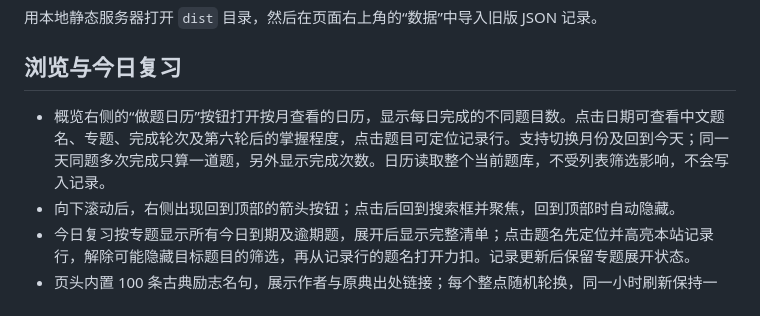
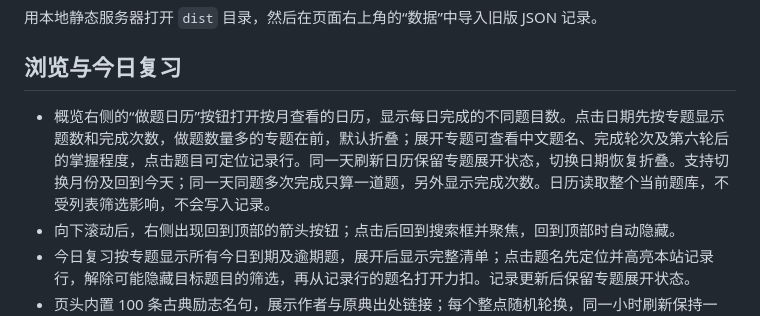
Before and after one commit to Whitecat5257/hot100-review, a Markdown page: README.md, the part around the change. GitHub-like rendering.

Commit message:
Document grouped daily topic history

```diff
--- a/README.md
+++ b/README.md
@@ -15,7 +15,7 @@
 
 ## 浏览与今日复习
 
-- 概览右侧的“做题日历”按钮打开按月查看的日历，显示每日完成的不同题目数。点击日期可查看中文题名、专题、完成轮次及第六轮后的掌握程度，点击题目可定位记录行。支持切换月份及回到今天；同一天同题多次完成只算一道题，另外显示完成次数。日历读取整个当前题库，不受列表筛选影响，不会写入记录。
+- 概览右侧的“做题日历”按钮打开按月查看的日历，显示每日完成的不同题目数。点击日期先按专题显示题数和完成次数，做题数量多的专题在前，默认折叠；展开专题可查看中文题名、完成轮次及第六轮后的掌握程度，点击题目可定位记录行。同一天刷新日历保留专题展开状态，切换日期恢复折叠。支持切换月份及回到今天；同一天同题多次完成只算一道题，另外显示完成次数。日历读取整个当前题库，不受列表筛选影响，不会写入记录。
 - 向下滚动后，右侧出现回到顶部的箭头按钮；点击后回到搜索框并聚焦，回到顶部时自动隐藏。
 - 今日复习按专题显示所有今日到期及逾期题，展开后显示完整清单；点击题名先定位并高亮本站记录行，解除可能隐藏目标题目的筛选，再从记录行的题名打开力扣。记录更新后保留专题展开状态。
 - 页头内置 100 条古典励志名句，展示作者与原典出处链接；每个整点随机轮换，同一小时刷新保持一致，恢复到页面时会校正时间。
```
